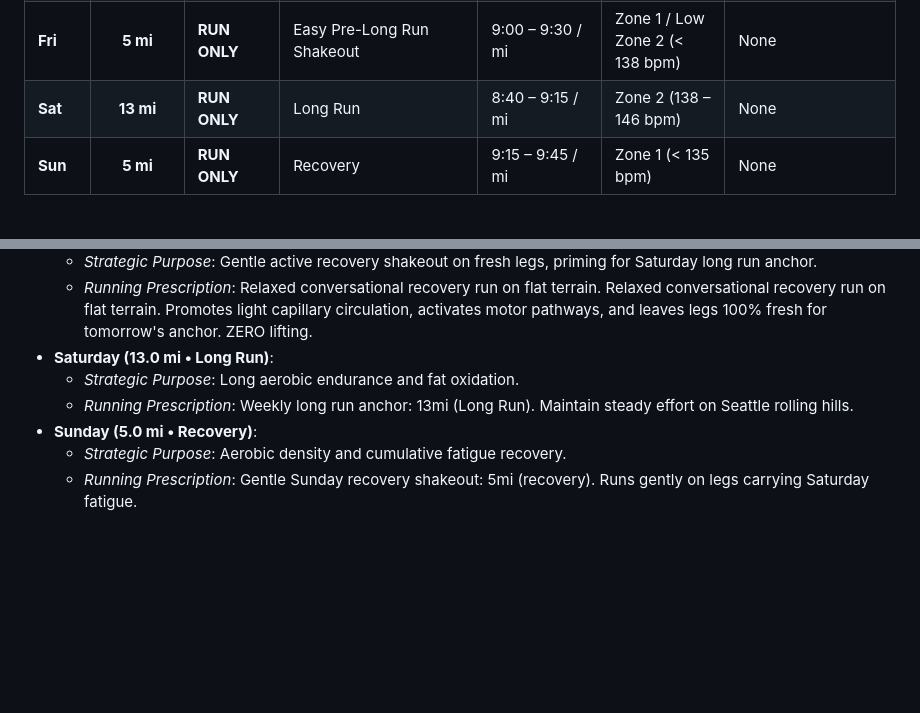
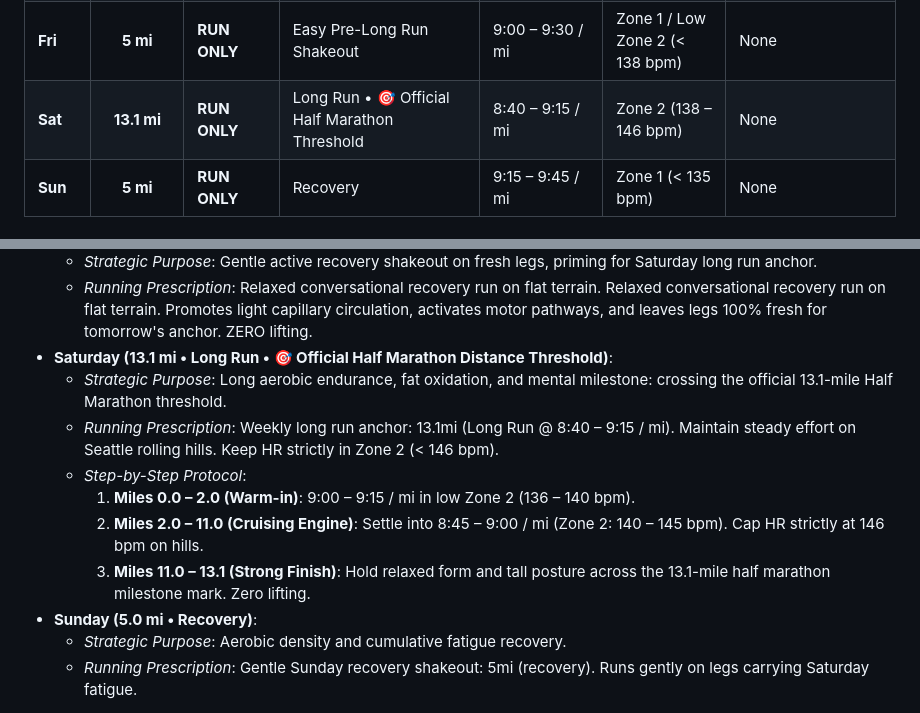
Before and after one commit to tboats/marathon-2027-training, a Markdown page: docs/vancouver-31-week-coaching-plan.md, 2 parts joined by grey strips. Drawn GitHub-style; blank space fills up the shorter version.

Commit message:
feat: calibrate Saturday Week 6 Long Run to official 13.1 mi Half Marathon threshold

```diff
--- a/docs/vancouver-31-week-coaching-plan.md
+++ b/docs/vancouver-31-week-coaching-plan.md
@@ -542,7 +542,7 @@ You are acting as Tom's personal high-performance marathon coach and daily accou
 | **Wed** ✅ | **9.02 mi** *(pres: 9mi)* | **RUN ONLY** | Aerobic Base • 79:45 @ 8:50/mi | 8:50 / mi (GAP 8:44) | Avg 137 bpm (Max 147 bpm) | None • Grade A+ |
 | **Thu** 👉 | 0 mi | **LIFT ONLY** | Rest from Running • Upper Body & Core Strength *(Next Up)* | Rest / Strength | Rest / Gym (< 130 bpm) | Upper Body & Core Strength (No Running) |
 | **Fri** | **5 mi** | **RUN ONLY** | Easy Pre-Long Run Shakeout | 9:00 – 9:30 / mi | Zone 1 / Low Zone 2 (< 138 bpm) | None |
-| **Sat** | **13 mi** | **RUN ONLY** | Long Run | 8:40 – 9:15 / mi | Zone 2 (138 – 146 bpm) | None |
+| **Sat** | **13.1 mi** | **RUN ONLY** | Long Run • 🎯 Official Half Marathon Threshold | 8:40 – 9:15 / mi | Zone 2 (138 – 146 bpm) | None |
 | **Sun** | **5 mi** | **RUN ONLY** | Recovery | 9:15 – 9:45 / mi | Zone 1 (< 135 bpm) | None |
 
 #### Daily Workout Execution Details
@@ -568,9 +568,13 @@ You are acting as Tom's personal high-performance marathon coach and daily accou
 - **Friday (5.0 mi • Easy Pre-Long Run Shakeout)**:
   - *Strategic Purpose*: Gentle active recovery shakeout on fresh legs, priming for Saturday long run anchor.
   - *Running Prescription*: Relaxed conversational recovery run on flat terrain. Relaxed conversational recovery run on flat terrain. Promotes light capillary circulation, activates motor pathways, and leaves legs 100% fresh for tomorrow's anchor. ZERO lifting.
-- **Saturday (13.0 mi • Long Run)**:
-  - *Strategic Purpose*: Long aerobic endurance and fat oxidation.
-  - *Running Prescription*: Weekly long run anchor: 13mi (Long Run). Maintain steady effort on Seattle rolling hills.
+- **Saturday (13.1 mi • Long Run • 🎯 Official Half Marathon Distance Threshold)**:
+  - *Strategic Purpose*: Long aerobic endurance, fat oxidation, and mental milestone: crossing the official 13.1-mile Half Marathon threshold.
+  - *Running Prescription*: Weekly long run anchor: 13.1mi (Long Run @ 8:40 – 9:15 / mi). Maintain steady effort on Seattle rolling hills. Keep HR strictly in Zone 2 (< 146 bpm).
+  - *Step-by-Step Protocol*:
+    1. **Miles 0.0 – 2.0 (Warm-in)**: 9:00 – 9:15 / mi in low Zone 2 (136 – 140 bpm).
+    2. **Miles 2.0 – 11.0 (Cruising Engine)**: Settle into 8:45 – 9:00 / mi (Zone 2: 140 – 145 bpm). Cap HR strictly at 146 bpm on hills.
+    3. **Miles 11.0 – 13.1 (Strong Finish)**: Hold relaxed form and tall posture across the 13.1-mile half marathon milestone mark. Zero lifting.
 - **Sunday (5.0 mi • Recovery)**:
   - *Strategic Purpose*: Aerobic density and cumulative fatigue recovery.
   - *Running Prescription*: Gentle Sunday recovery shakeout: 5mi (recovery). Runs gently on legs carrying Saturday fatigue.
```
